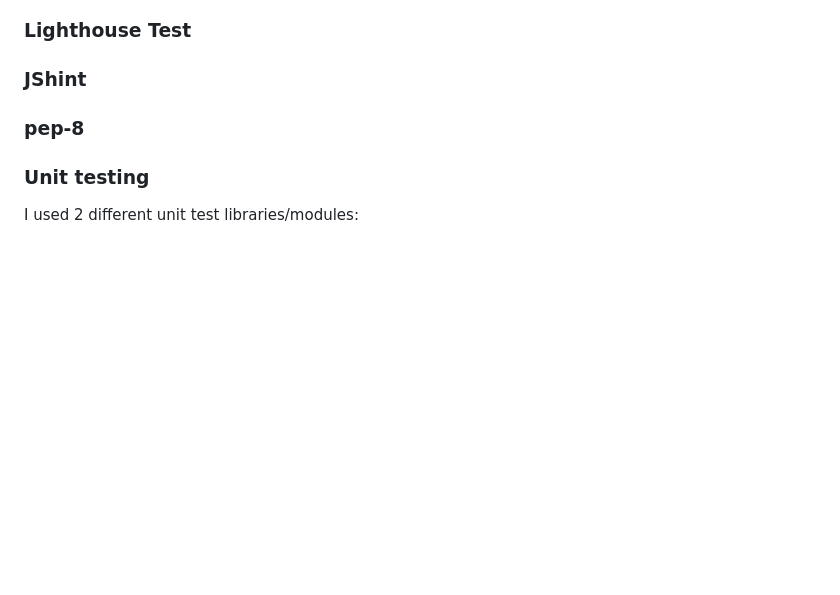
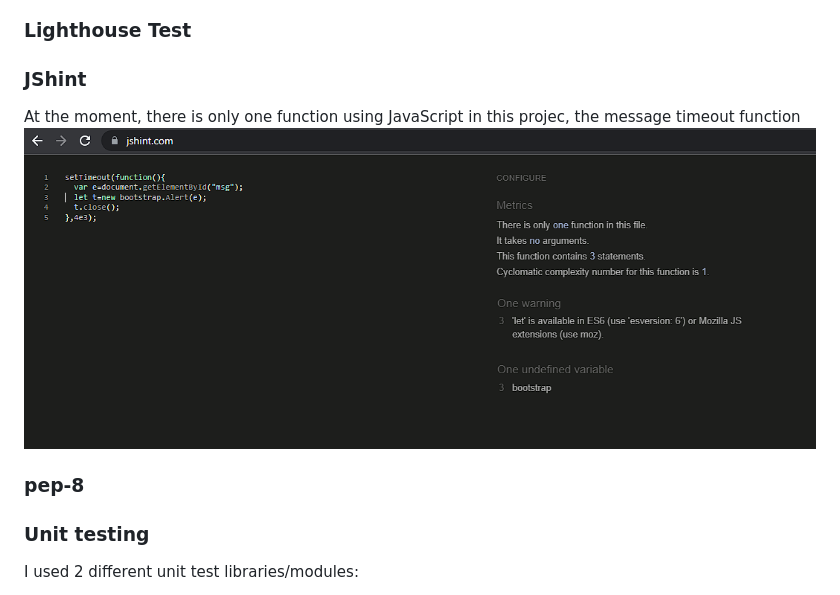
Before and after one commit to Enquil/rtr_v5, a Markdown page: README.md, the part around the change. GitHub-like rendering; pictures changed too: images/jshint/jshint_test.png (added); blank space fills up the shorter version.

Commit message:
added jshint test result

```diff
--- a/README.md
+++ b/README.md
@@ -101,6 +101,9 @@ The exception are posts and comments which can be found in the actual userprofil
 ### Lighthouse Test
 
 ### JShint
+
+At the moment, there is only one function using JavaScript in this projec, the message timeout function
+![jshint test](./images/jshint/jshint_test.png)
 
 ### pep-8
 
```
Also changed, not shown: 1 other file.
